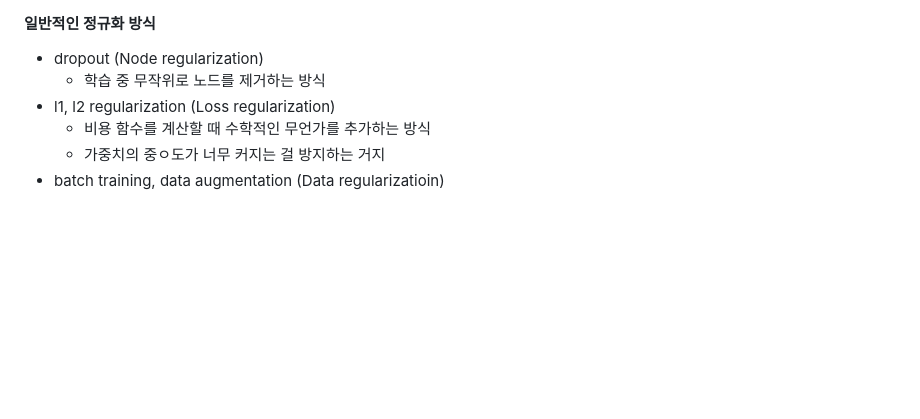
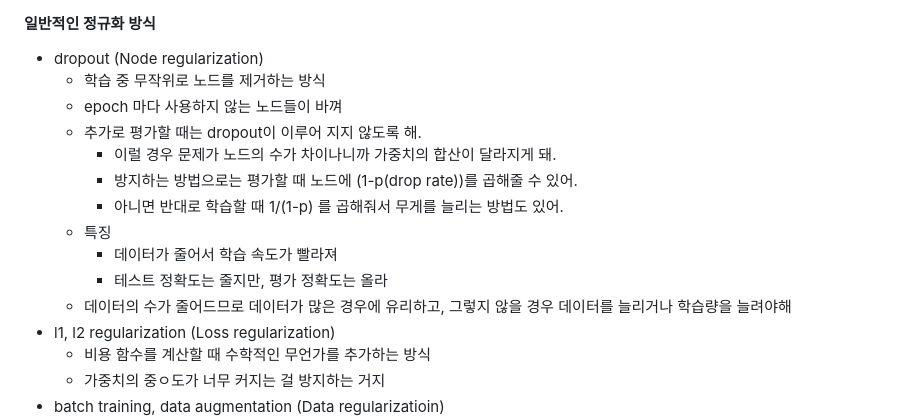
Before and after one commit to 0ginny/TIL, a Markdown page: 240426_DeepLearning_Restart/theory_for_teaching/about_overfitting.md, the part around the change. Drawn GitHub-style; blank space fills up the shorter version.

Commit message:
add basic concept of dropout

```diff
--- a/240426_DeepLearning_Restart/theory_for_teaching/about_overfitting.md
+++ b/240426_DeepLearning_Restart/theory_for_teaching/about_overfitting.md
@@ -71,6 +71,15 @@ K개의 학습검정셋을 만들어 cross validation을 하는 것
 #### 일반적인 정규화 방식
 - dropout (Node regularization)
     - 학습 중 무작위로 노드를 제거하는 방식
+    - epoch 마다 사용하지 않는 노드들이 바껴
+    - 추가로 평가할 때는 dropout이 이루어 지지 않도록 해.
+      - 이럴 경우 문제가 노드의 수가 차이나니까 가중치의 합산이 달라지게 돼.
+      - 방지하는 방법으로는 평가할 때 노드에 (1-p(drop rate))를 곱해줄 수 있어.
+      - 아니면 반대로 학습할 때 1/(1-p) 를 곱해줘서 무게를 늘리는 방법도 있어.
+    - 특징
+      - 데이터가 줄어서 학습 속도가 빨라져
+      - 테스트 정확도는 줄지만, 평가 정확도는 올라
+    - 데이터의 수가 줄어드므로 데이터가 많은 경우에 유리하고, 그렇지 않을 경우 데이터를 늘리거나 학습량을 늘려야해
 - l1, l2 regularization (Loss regularization)
     - 비용 함수를 계산할 때 수학적인 무언가를 추가하는 방식
     - 가중치의 중ㅇ도가 너무 커지는 걸 방지하는 거지
```
